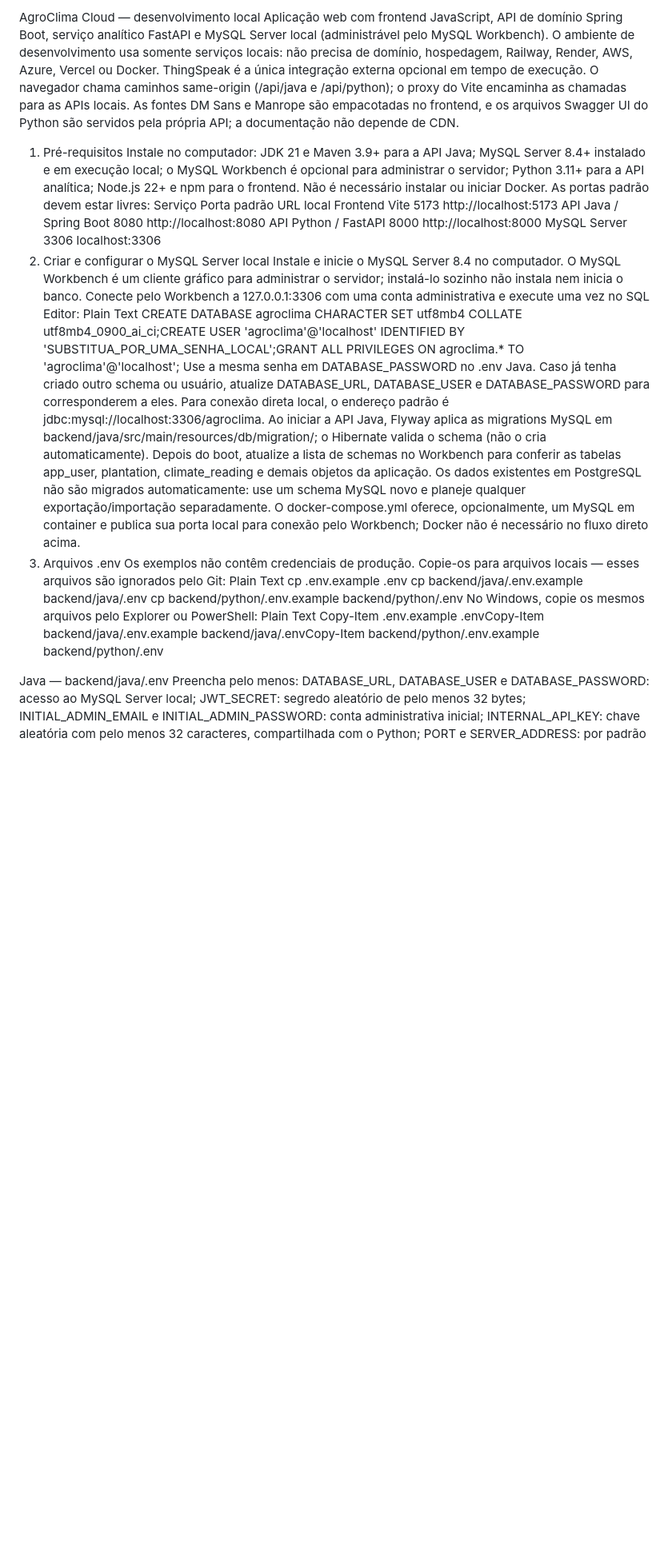
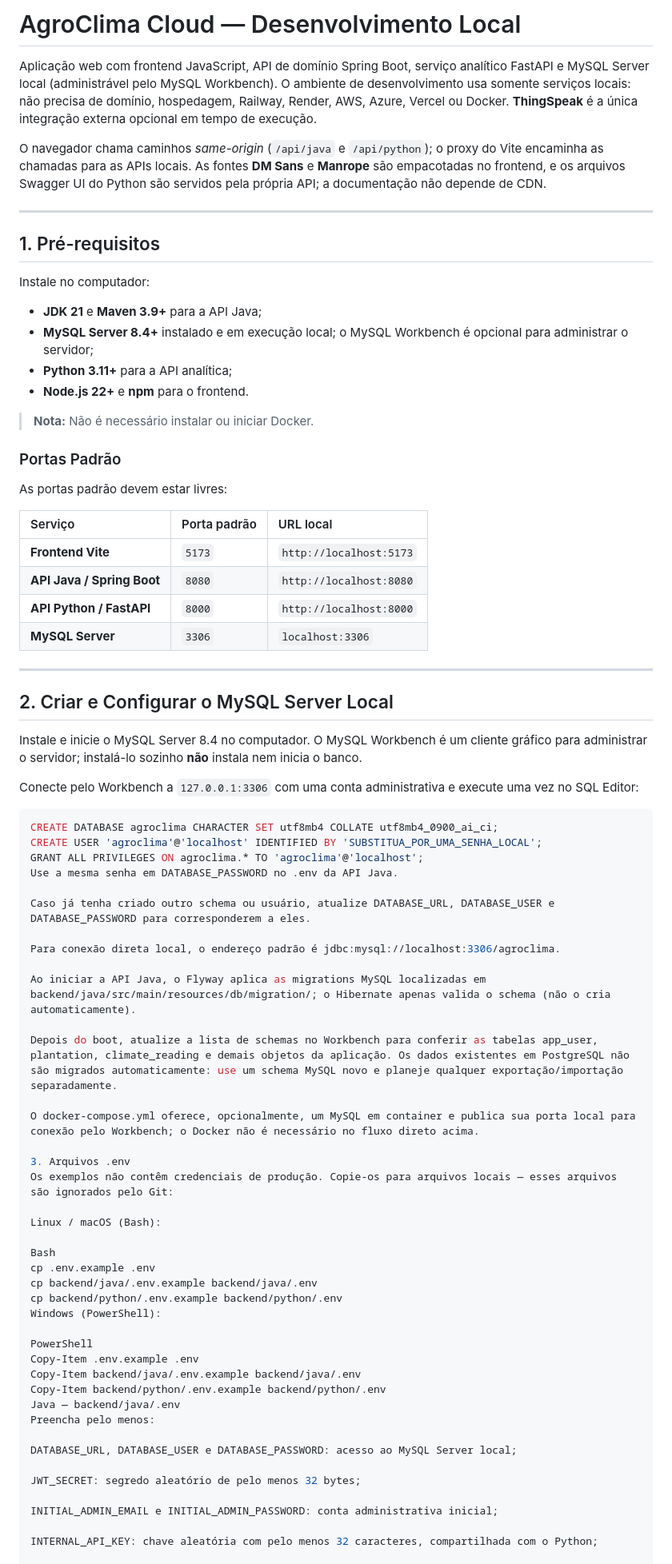
Before and after one commit to camilapessoaos/pi2026.2, a Markdown page: README.md, the part around one of its changes. Shown at 80% size. Drawn GitHub-style; blank space fills up the shorter version.

Commit message:
Revise README for clarity and formatting improvements
Updated the README to improve formatting and clarity, added sections on prerequisites, setup instructions, and troubleshooting.

````diff
--- a/README.md
+++ b/README.md
@@ -1,41 +1,81 @@
-AgroClima Cloud — desenvolvimento local
-Aplicação web com frontend JavaScript, API de domínio Spring Boot, serviço analítico FastAPI e MySQL Server local (administrável pelo MySQL Workbench). O ambiente de desenvolvimento usa somente serviços locais: não precisa de domínio, hospedagem, Railway, Render, AWS, Azure, Vercel ou Docker. ThingSpeak é a única integração externa opcional em tempo de execução.
-O navegador chama caminhos same-origin (/api/java e /api/python); o proxy do Vite encaminha as chamadas para as APIs locais. As fontes DM Sans e Manrope são empacotadas no frontend, e os arquivos Swagger UI do Python são servidos pela própria API; a documentação não depende de CDN.
-1. Pré-requisitos
+
+# AgroClima Cloud — Desenvolvimento Local
+
+Aplicação web com frontend JavaScript, API de domínio Spring Boot, serviço analítico FastAPI e MySQL Server local (administrável pelo MySQL Workbench). O ambiente de desenvolvimento usa somente serviços locais: não precisa de domínio, hospedagem, Railway, Render, AWS, Azure, Vercel ou Docker. **ThingSpeak** é a única integração externa opcional em tempo de execução.
+
+O navegador chama caminhos *same-origin* (`/api/java` e `/api/python`); o proxy do Vite encaminha as chamadas para as APIs locais. As fontes **DM Sans** e **Manrope** são empacotadas no frontend, e os arquivos Swagger UI do Python são servidos pela própria API; a documentação não depende de CDN.
+
+---
+
+## 1. Pré-requisitos
+
 Instale no computador:
-JDK 21 e Maven 3.9+ para a API Java;
-MySQL Server 8.4+ instalado e em execução local; o MySQL Workbench é opcional para administrar o servidor;
-Python 3.11+ para a API analítica;
-Node.js 22+ e npm para o frontend.
-Não é necessário instalar ou iniciar Docker. As portas padrão devem estar livres:
-Serviço	Porta padrão	URL local
-Frontend Vite	5173	http://localhost:5173
-API Java / Spring Boot	8080	http://localhost:8080
-API Python / FastAPI	8000	http://localhost:8000
-MySQL Server	3306	localhost:3306
-2. Criar e configurar o MySQL Server local
-Instale e inicie o MySQL Server 8.4 no computador. O MySQL Workbench é um cliente gráfico para administrar o servidor; instalá-lo sozinho não instala nem inicia o banco. Conecte pelo Workbench a 127.0.0.1:3306 com uma conta administrativa e execute uma vez no SQL Editor:
-Plain Text
-CREATE DATABASE agroclima  CHARACTER SET utf8mb4
-  COLLATE utf8mb4_0900_ai_ci;CREATE USER 'agroclima'@'localhost' IDENTIFIED BY 'SUBSTITUA_POR_UMA_SENHA_LOCAL';GRANT ALL PRIVILEGES ON agroclima.* TO 'agroclima'@'localhost';
-Use a mesma senha em DATABASE_PASSWORD no .env Java. Caso já tenha criado outro schema ou usuário, atualize DATABASE_URL, DATABASE_USER e DATABASE_PASSWORD para corresponderem a eles. Para conexão direta local, o endereço padrão é jdbc:mysql://localhost:3306/agroclima.
-Ao iniciar a API Java, Flyway aplica as migrations MySQL em backend/java/src/main/resources/db/migration/; o Hibernate valida o schema (não o cria automaticamente). Depois do boot, atualize a lista de schemas no Workbench para conferir as tabelas app_user, plantation, climate_reading e demais objetos da aplicação. Os dados existentes em PostgreSQL não são migrados automaticamente: use um schema MySQL novo e planeje qualquer exportação/importação separadamente.
-O docker-compose.yml oferece, opcionalmente, um MySQL em container e publica sua porta local para conexão pelo Workbench; Docker não é necessário no fluxo direto acima.
+* **JDK 21** e **Maven 3.9+** para a API Java;
+* **MySQL Server 8.4+** instalado e em execução local; o MySQL Workbench é opcional para administrar o servidor;
+* **Python 3.11+** para a API analítica;
+* **Node.js 22+** e **npm** para o frontend.
+
+> **Nota:** Não é necessário instalar ou iniciar Docker.
+
+### Portas Padrão
+
+As portas padrão devem estar livres:
+
+| Serviço | Porta padrão | URL local |
+| :--- | :--- | :--- |
+| **Frontend Vite** | `5173` | `http://localhost:5173` |
+| **API Java / Spring Boot** | `8080` | `http://localhost:8080` |
+| **API Python / FastAPI** | `8000` | `http://localhost:8000` |
+| **MySQL Server** | `3306` | `localhost:3306` |
+
+---
+
+## 2. Criar e Configurar o MySQL Server Local
+
+Instale e inicie o MySQL Server 8.4 no computador. O MySQL Workbench é um cliente gráfico para administrar o servidor; instalá-lo sozinho **não** instala nem inicia o banco.
+
+Conecte pelo Workbench a `127.0.0.1:3306` com uma conta administrativa e execute uma vez no SQL Editor:
+
+```sql
+CREATE DATABASE agroclima CHARACTER SET utf8mb4 COLLATE utf8mb4_0900_ai_ci;
+CREATE USER 'agroclima'@'localhost' IDENTIFIED BY 'SUBSTITUA_POR_UMA_SENHA_LOCAL';
+GRANT ALL PRIVILEGES ON agroclima.* TO 'agroclima'@'localhost';
+Use a mesma senha em DATABASE_PASSWORD no .env da API Java.
+
+Caso já tenha criado outro schema ou usuário, atualize DATABASE_URL, DATABASE_USER e DATABASE_PASSWORD para corresponderem a eles.
+
+Para conexão direta local, o endereço padrão é jdbc:mysql://localhost:3306/agroclima.
+
+Ao iniciar a API Java, o Flyway aplica as migrations MySQL localizadas em backend/java/src/main/resources/db/migration/; o Hibernate apenas valida o schema (não o cria automaticamente).
+
+Depois do boot, atualize a lista de schemas no Workbench para conferir as tabelas app_user, plantation, climate_reading e demais objetos da aplicação. Os dados existentes em PostgreSQL não são migrados automaticamente: use um schema MySQL novo e planeje qualquer exportação/importação separadamente.
+
+O docker-compose.yml oferece, opcionalmente, um MySQL em container e publica sua porta local para conexão pelo Workbench; o Docker não é necessário no fluxo direto acima.
+
 3. Arquivos .env
 Os exemplos não contêm credenciais de produção. Copie-os para arquivos locais — esses arquivos são ignorados pelo Git:
-Plain Text
+
+Linux / macOS (Bash):
+
+Bash
 cp .env.example .env
 cp backend/java/.env.example backend/java/.env
 cp backend/python/.env.example backend/python/.env
-No Windows, copie os mesmos arquivos pelo Explorer ou PowerShell:
-Plain Text
-Copy-Item .env.example .envCopy-Item backend/java/.env.example backend/java/.envCopy-Item backend/python/.env.example backend/python/.env
+Windows (PowerShell):
 
-
+PowerShell
+Copy-Item .env.example .env
+Copy-Item backend/java/.env.example backend/java/.env
+Copy-Item backend/python/.env.example backend/python/.env
 Java — backend/java/.env
 Preencha pelo menos:
+
 DATABASE_URL, DATABASE_USER e DATABASE_PASSWORD: acesso ao MySQL Server local;
+
 JWT_SECRET: segredo aleatório de pelo menos 32 bytes;
+
 INITIAL_ADMIN_EMAIL e INITIAL_ADMIN_PASSWORD: conta administrativa inicial;
+
 INTERNAL_API_KEY: chave aleatória com pelo menos 32 caracteres, compartilhada com o Python;
+
 PORT e SERVER_ADDRESS: por padrão 8080 e 127.0.0.1;
````
Also changed, not shown: other parts of README.md (+122 -49 lines).
